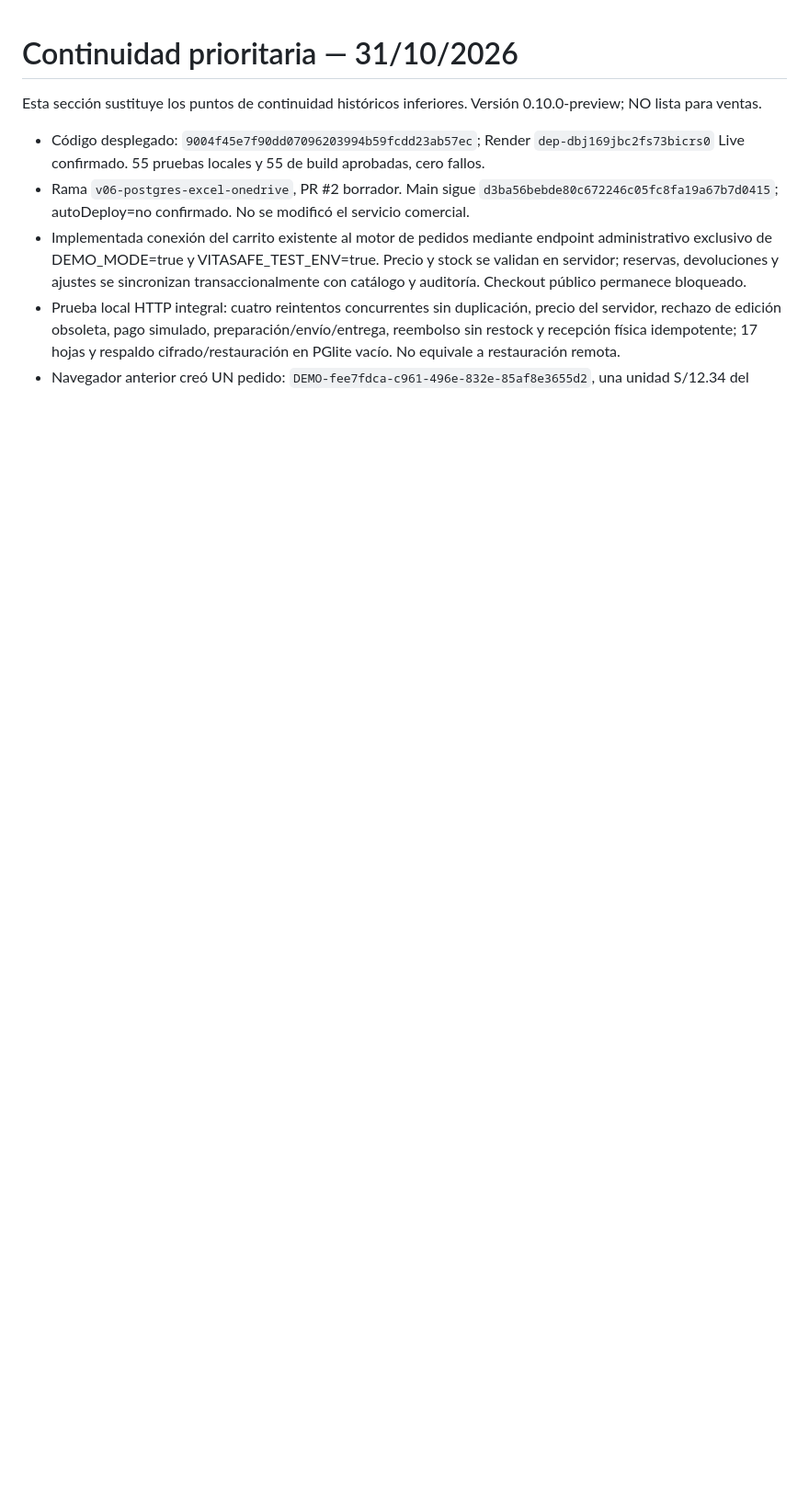
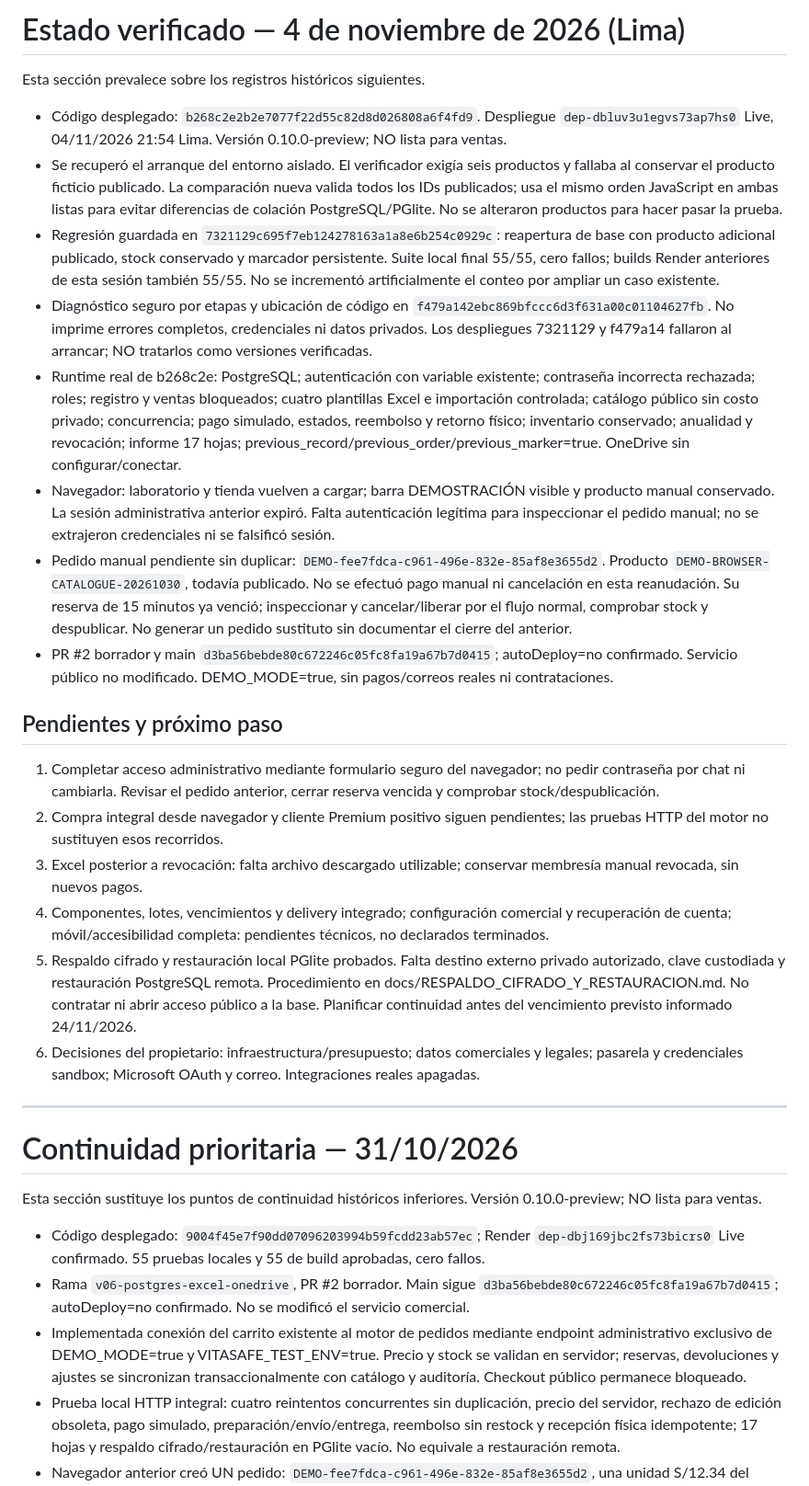
Before and after one commit to Djdrex/VitaSafe-Web, a Markdown page: PROGRESO_VITASAFE.md, the part around the change. Shown at 92% size. Drawn GitHub-style; blank space fills up the shorter version.

Commit message:
Registrar recuperación Live y pruebas PostgreSQL

```diff
--- a/PROGRESO_VITASAFE.md
+++ b/PROGRESO_VITASAFE.md
@@ -1,3 +1,27 @@
+# Estado verificado — 4 de noviembre de 2026 (Lima)
+
+Esta sección prevalece sobre los registros históricos siguientes.
+
+- Código desplegado: `b268c2e2b2e7077f22d55c82d8d026808a6f4fd9`. Despliegue `dep-dbluv3u1egvs73ap7hs0` Live, 04/11/2026 21:54 Lima. Versión 0.10.0-preview; NO lista para ventas.
+- Se recuperó el arranque del entorno aislado. El verificador exigía seis productos y fallaba al conservar el producto ficticio publicado. La comparación nueva valida todos los IDs publicados; usa el mismo orden JavaScript en ambas listas para evitar diferencias de colación PostgreSQL/PGlite. No se alteraron productos para hacer pasar la prueba.
+- Regresión guardada en `7321129c695f7eb124278163a1a8e6b254c0929c`: reapertura de base con producto adicional publicado, stock conservado y marcador persistente. Suite local final 55/55, cero fallos; builds Render anteriores de esta sesión también 55/55. No se incrementó artificialmente el conteo por ampliar un caso existente.
+- Diagnóstico seguro por etapas y ubicación de código en `f479a142ebc869bfccc6d3f631a00c01104627fb`. No imprime errores completos, credenciales ni datos privados. Los despliegues 7321129 y f479a14 fallaron al arrancar; NO tratarlos como versiones verificadas.
+- Runtime real de b268c2e: PostgreSQL; autenticación con variable existente; contraseña incorrecta rechazada; roles; registro y ventas bloqueados; cuatro plantillas Excel e importación controlada; catálogo público sin costo privado; concurrencia; pago simulado, estados, reembolso y retorno físico; inventario conservado; anualidad y revocación; informe 17 hojas; previous_record/previous_order/previous_marker=true. OneDrive sin configurar/conectar.
+- Navegador: laboratorio y tienda vuelven a cargar; barra DEMOSTRACIÓN visible y producto manual conservado. La sesión administrativa anterior expiró. Falta autenticación legítima para inspeccionar el pedido manual; no se extrajeron credenciales ni se falsificó sesión.
+- Pedido manual pendiente sin duplicar: `DEMO-fee7fdca-c961-496e-832e-85af8e3655d2`. Producto `DEMO-BROWSER-CATALOGUE-20261030`, todavía publicado. No se efectuó pago manual ni cancelación en esta reanudación. Su reserva de 15 minutos ya venció; inspeccionar y cancelar/liberar por el flujo normal, comprobar stock y despublicar. No generar un pedido sustituto sin documentar el cierre del anterior.
+- PR #2 borrador y main `d3ba56bebde80c672246c05fc8fa19a67b7d0415`; autoDeploy=no confirmado. Servicio público no modificado. DEMO_MODE=true, sin pagos/correos reales ni contrataciones.
+
+## Pendientes y próximo paso
+
+1. Completar acceso administrativo mediante formulario seguro del navegador; no pedir contraseña por chat ni cambiarla. Revisar el pedido anterior, cerrar reserva vencida y comprobar stock/despublicación.
+2. Compra integral desde navegador y cliente Premium positivo siguen pendientes; las pruebas HTTP del motor no sustituyen esos recorridos.
+3. Excel posterior a revocación: falta archivo descargado utilizable; conservar membresía manual revocada, sin nuevos pagos.
+4. Componentes, lotes, vencimientos y delivery integrado; configuración comercial y recuperación de cuenta; móvil/accesibilidad completa: pendientes técnicos, no declarados terminados.
+5. Respaldo cifrado y restauración local PGlite probados. Falta destino externo privado autorizado, clave custodiada y restauración PostgreSQL remota. Procedimiento en docs/RESPALDO_CIFRADO_Y_RESTAURACION.md. No contratar ni abrir acceso público a la base. Planificar continuidad antes del vencimiento previsto informado 24/11/2026.
+6. Decisiones del propietario: infraestructura/presupuesto; datos comerciales y legales; pasarela y credenciales sandbox; Microsoft OAuth y correo. Integraciones reales apagadas.
+
+---
+
 # Continuidad prioritaria — 31/10/2026
 
 Esta sección sustituye los puntos de continuidad históricos inferiores. Versión 0.10.0-preview; NO lista para ventas.
```
